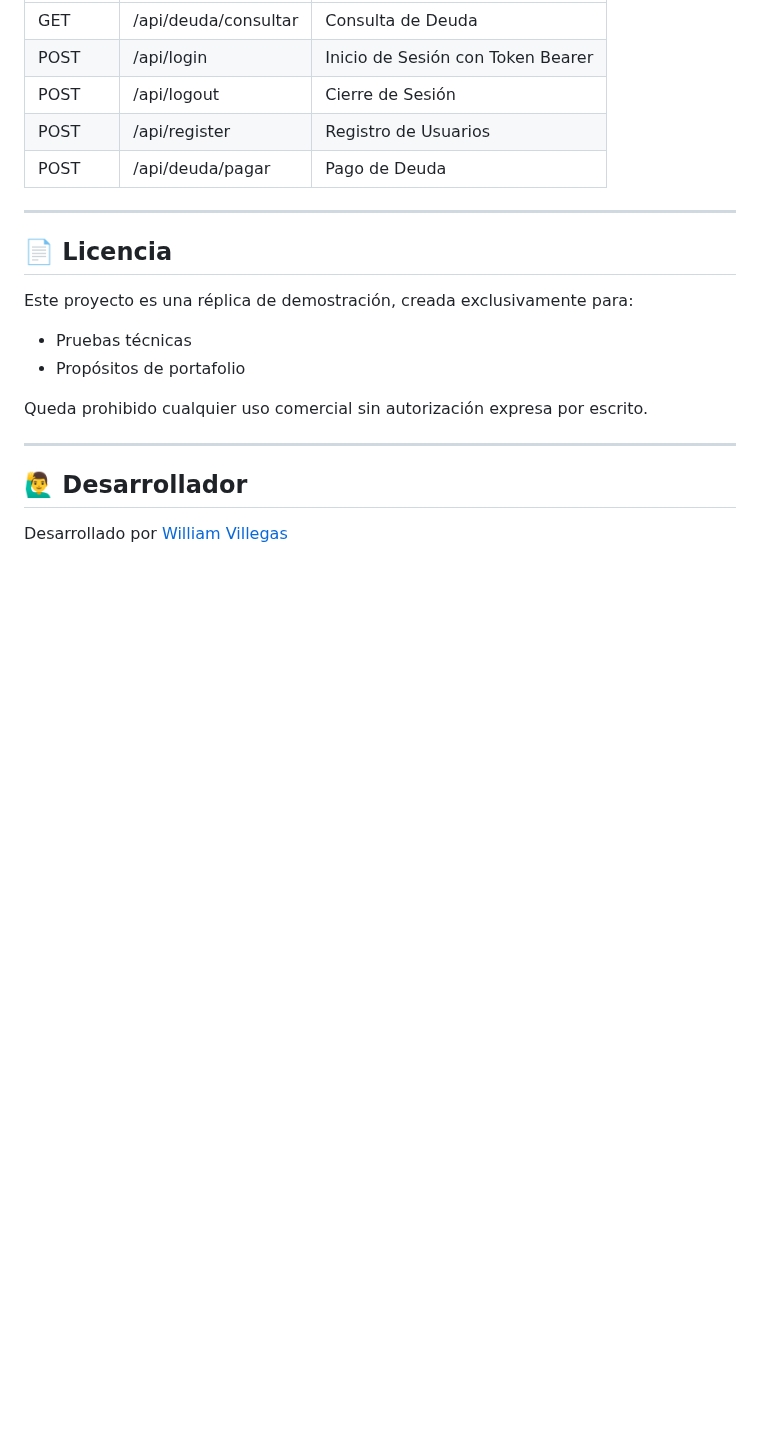
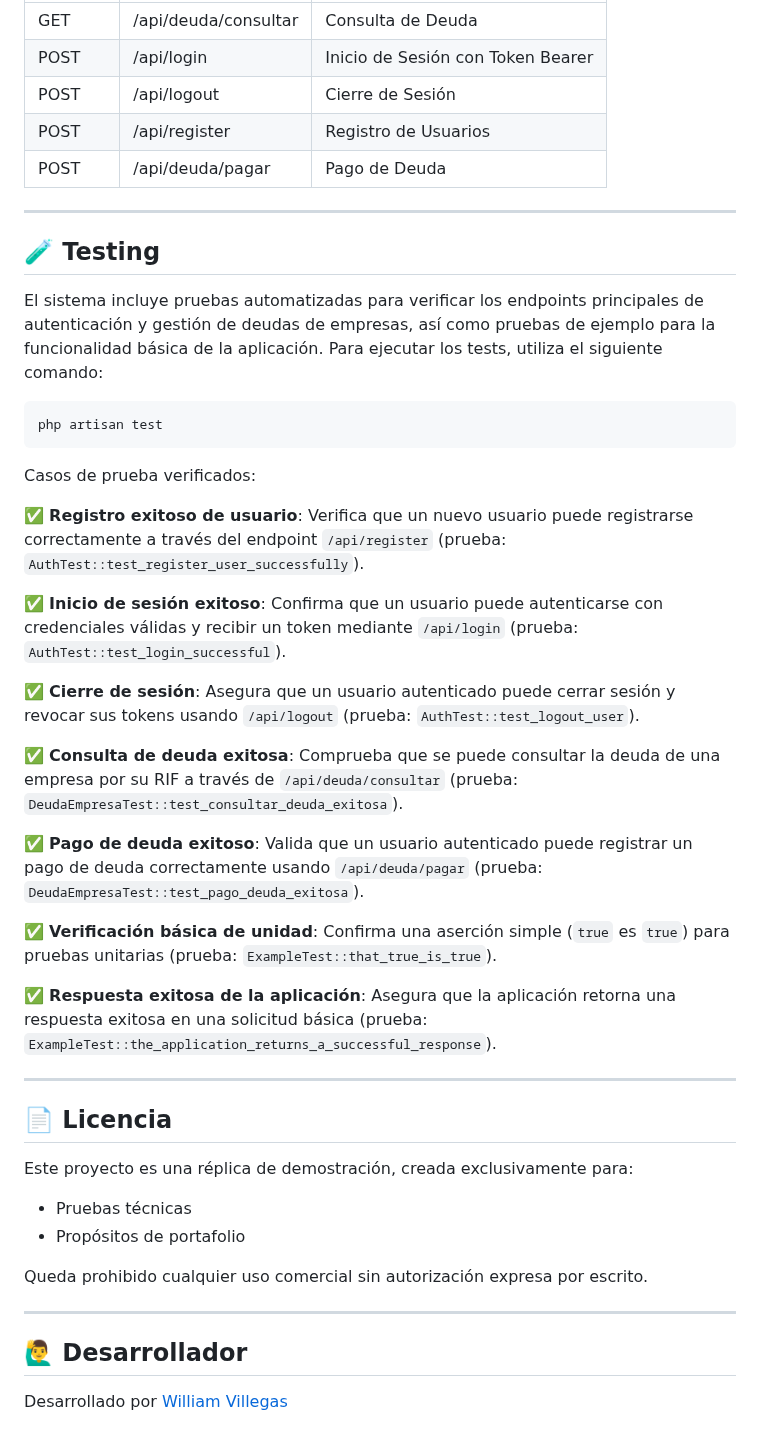
Before and after one commit to slimesito/Pasarela-Pago, a Markdown page: README.md, the part around the change. Drawn GitHub-style; blank space fills up the shorter version.

Commit message:
Se añadieron los tests a la documentación

````diff
--- a/README.md
+++ b/README.md
@@ -122,25 +122,31 @@ npm run dev
 
 ---
 
-<!-- ## 🧪 Testing
+## 🧪 Testing
 
-The system includes tests to verify endpoints and rate limiting:
+El sistema incluye pruebas automatizadas para verificar los endpoints principales de autenticación y gestión de deudas de empresas, así como pruebas de ejemplo para la funcionalidad básica de la aplicación. Para ejecutar los tests, utiliza el siguiente comando:
 
 ```bash
 php artisan test
 ```
 
-Verified test cases:
+Casos de prueba verificados:
 
-✅ List citizens
-✅ Search citizen by ID number and nationality
-✅ Register new citizen
-✅ Update citizen
-✅ Request limit enforcement
-✅ Blocking after exceeding request limit
-✅ Reset after cooldown period
+✅ **Registro exitoso de usuario**: Verifica que un nuevo usuario puede registrarse correctamente a través del endpoint `/api/register` (prueba: `AuthTest::test_register_user_successfully`).
 
---- -->
+✅ **Inicio de sesión exitoso**: Confirma que un usuario puede autenticarse con credenciales válidas y recibir un token mediante `/api/login` (prueba: `AuthTest::test_login_successful`).
+
+✅ **Cierre de sesión**: Asegura que un usuario autenticado puede cerrar sesión y revocar sus tokens usando `/api/logout` (prueba: `AuthTest::test_logout_user`).
+
+✅ **Consulta de deuda exitosa**: Comprueba que se puede consultar la deuda de una empresa por su RIF a través de `/api/deuda/consultar` (prueba: `DeudaEmpresaTest::test_consultar_deuda_exitosa`).
+
+✅ **Pago de deuda exitoso**: Valida que un usuario autenticado puede registrar un pago de deuda correctamente usando `/api/deuda/pagar` (prueba: `DeudaEmpresaTest::test_pago_deuda_exitosa`).
+
+✅ **Verificación básica de unidad**: Confirma una aserción simple (`true` es `true`) para pruebas unitarias (prueba: `ExampleTest::that_true_is_true`).
+
+✅ **Respuesta exitosa de la aplicación**: Asegura que la aplicación retorna una respuesta exitosa en una solicitud básica (prueba: `ExampleTest::the_application_returns_a_successful_response`).
+
+---
 
 ## 📄 Licencia
 
````
